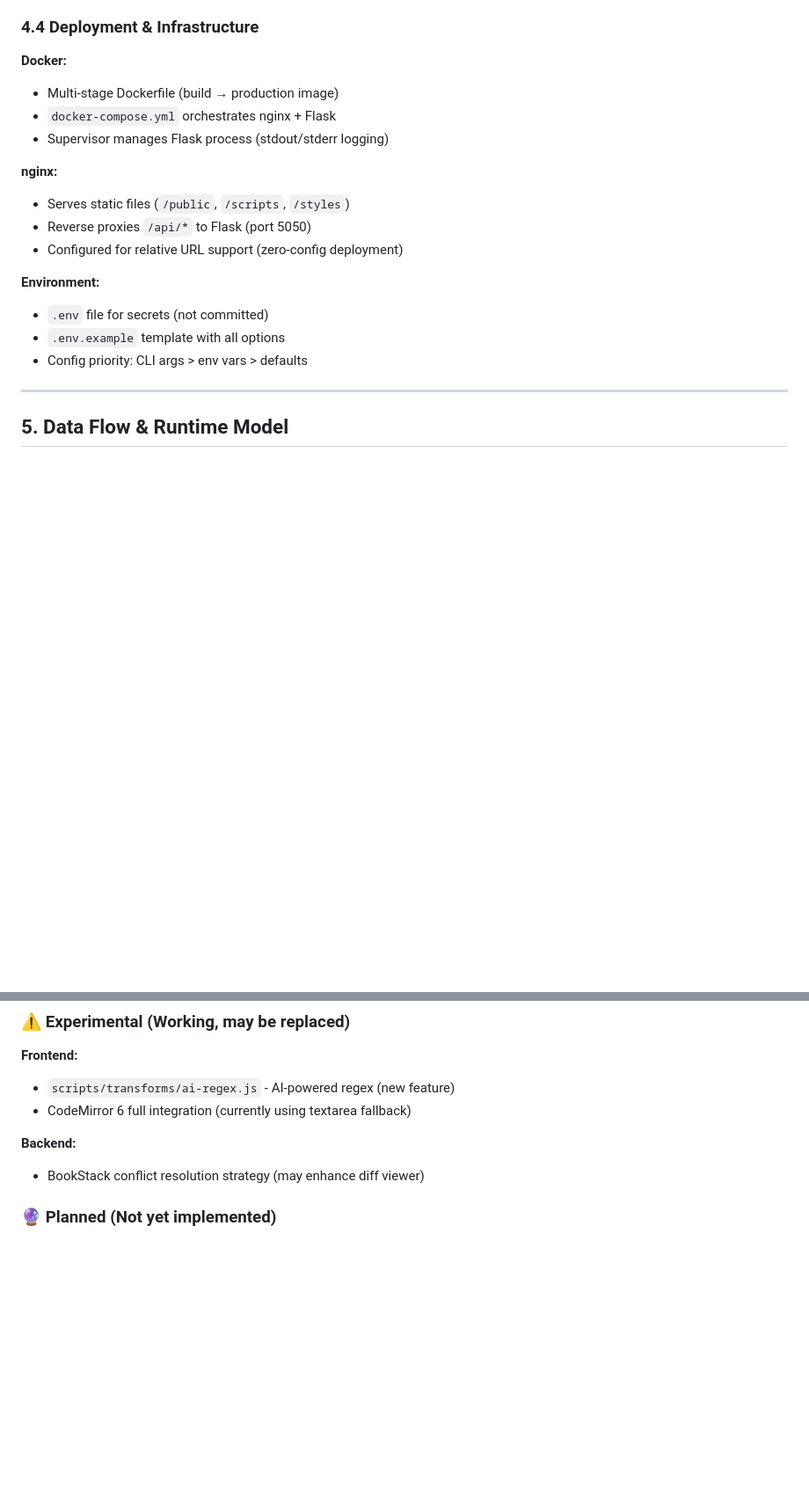
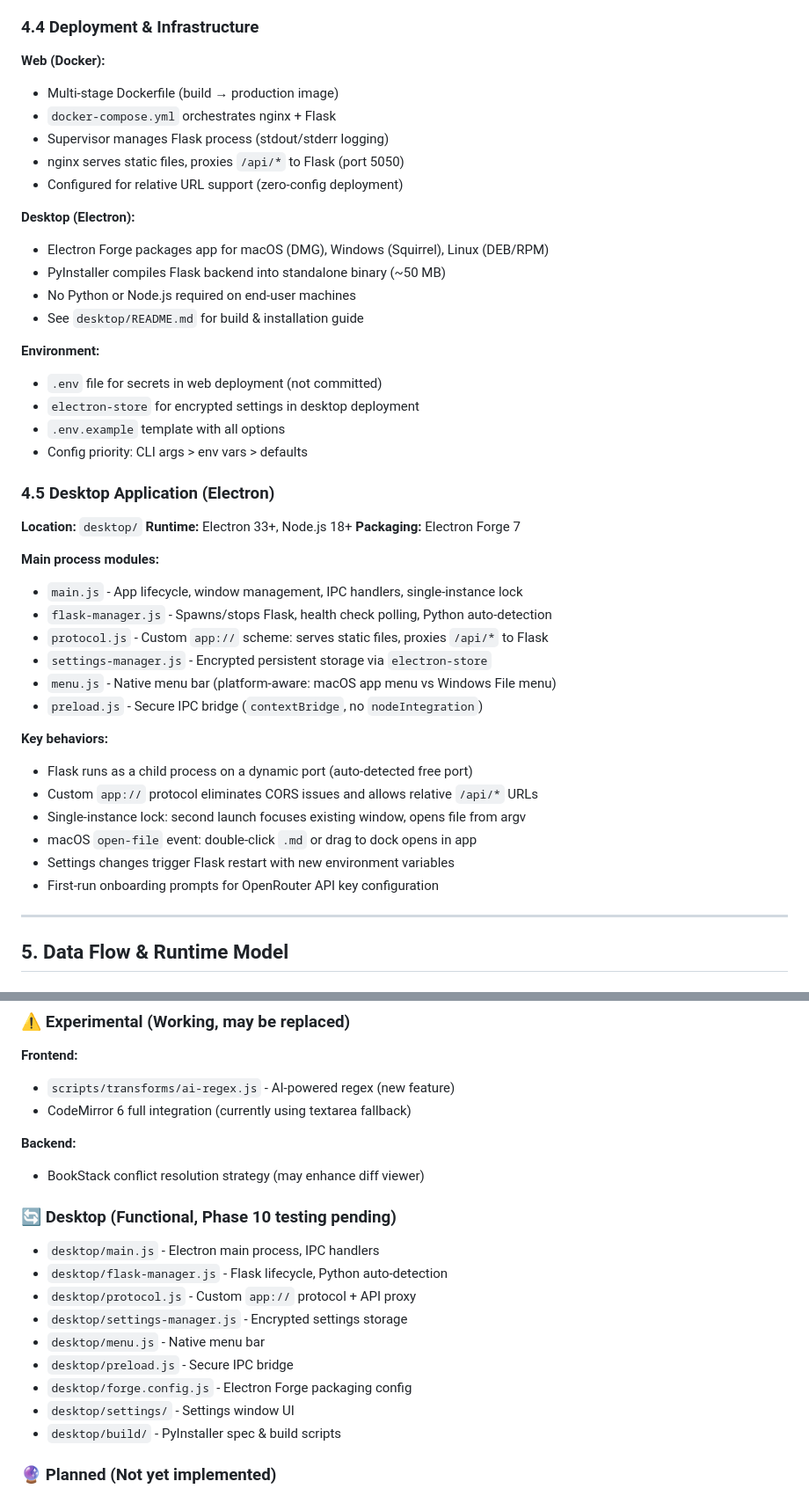
Before and after one commit to obodnikov/markdown-viewer, a Markdown page: ARCHITECTURE.md, 2 parts joined by grey strips. Shown at 88% size. GitHub-like rendering; blank space fills up the shorter version.

```diff
--- a/ARCHITECTURE.md
+++ b/ARCHITECTURE.md
@@ -212,20 +240,46 @@ markdown-viewer/
 
 ### 4.4 Deployment & Infrastructure
 
-**Docker:**
+**Web (Docker):**
 - Multi-stage Dockerfile (build → production image)
 - `docker-compose.yml` orchestrates nginx + Flask
 - Supervisor manages Flask process (stdout/stderr logging)
-
-**nginx:**
-- Serves static files (`/public`, `/scripts`, `/styles`)
-- Reverse proxies `/api/*` to Flask (port 5050)
+- nginx serves static files, proxies `/api/*` to Flask (port 5050)
 - Configured for relative URL support (zero-config deployment)
 
+**Desktop (Electron):**
+- Electron Forge packages app for macOS (DMG), Windows (Squirrel), Linux (DEB/RPM)
+- PyInstaller compiles Flask backend into standalone binary (~50 MB)
+- No Python or Node.js required on end-user machines
+- See `desktop/README.md` for build & installation guide
+
 **Environment:**
-- `.env` file for secrets (not committed)
+- `.env` file for secrets in web deployment (not committed)
+- `electron-store` for encrypted settings in desktop deployment
 - `.env.example` template with all options
 - Config priority: CLI args > env vars > defaults
+
+### 4.5 Desktop Application (Electron)
+
+**Location:** `desktop/`
+**Runtime:** Electron 33+, Node.js 18+
+**Packaging:** Electron Forge 7
+
+**Main process modules:**
+- `main.js` - App lifecycle, window management, IPC handlers, single-instance lock
+- `flask-manager.js` - Spawns/stops Flask, health check polling, Python auto-detection
+- `protocol.js` - Custom `app://` scheme: serves static files, proxies `/api/*` to Flask
+- `settings-manager.js` - Encrypted persistent storage via `electron-store`
+- `menu.js` - Native menu bar (platform-aware: macOS app menu vs Windows File menu)
+- `preload.js` - Secure IPC bridge (`contextBridge`, no `nodeIntegration`)
+
+**Key behaviors:**
+- Flask runs as a child process on a dynamic port (auto-detected free port)
+- Custom `app://` protocol eliminates CORS issues and allows relative `/api/*` URLs
+- Single-instance lock: second launch focuses existing window, opens file from argv
+- macOS `open-file` event: double-click `.md` or drag to dock opens in app
+- Settings changes trigger Flask restart with new environment variables
+- First-run onboarding prompts for OpenRouter API key configuration
 
 ---
 
@@ -494,6 +493,18 @@ Components mapped by production-readiness and change risk:
 
 **Backend:**
 - BookStack conflict resolution strategy (may enhance diff viewer)
+
+### 🔄 Desktop (Functional, Phase 10 testing pending)
+
+- `desktop/main.js` - Electron main process, IPC handlers
+- `desktop/flask-manager.js` - Flask lifecycle, Python auto-detection
+- `desktop/protocol.js` - Custom `app://` protocol + API proxy
+- `desktop/settings-manager.js` - Encrypted settings storage
+- `desktop/menu.js` - Native menu bar
+- `desktop/preload.js` - Secure IPC bridge
+- `desktop/forge.config.js` - Electron Forge packaging config
+- `desktop/settings/` - Settings window UI
+- `desktop/build/` - PyInstaller spec & build scripts
 
 ### 🔮 Planned (Not yet implemented)
 
```
Also changed, not shown: other parts of ARCHITECTURE.md (+91 -107 lines).
